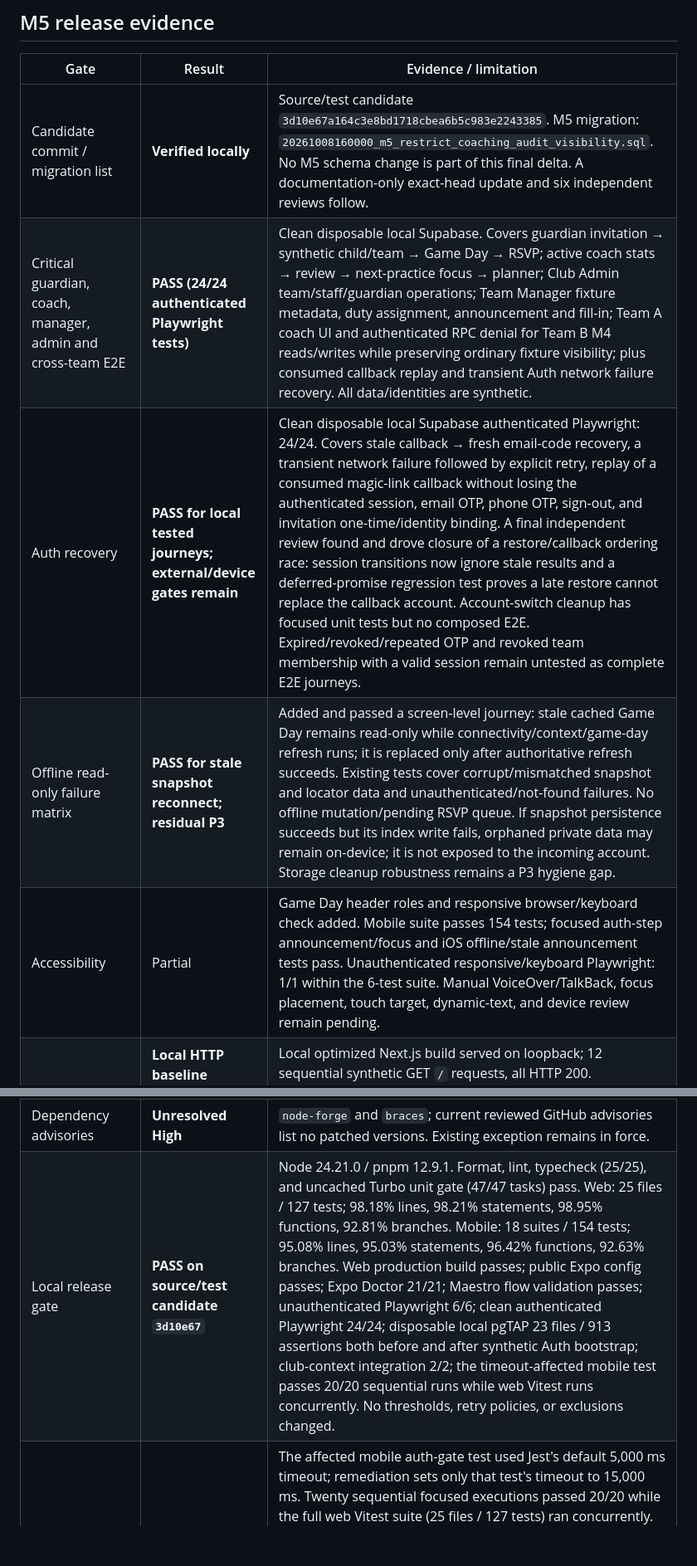
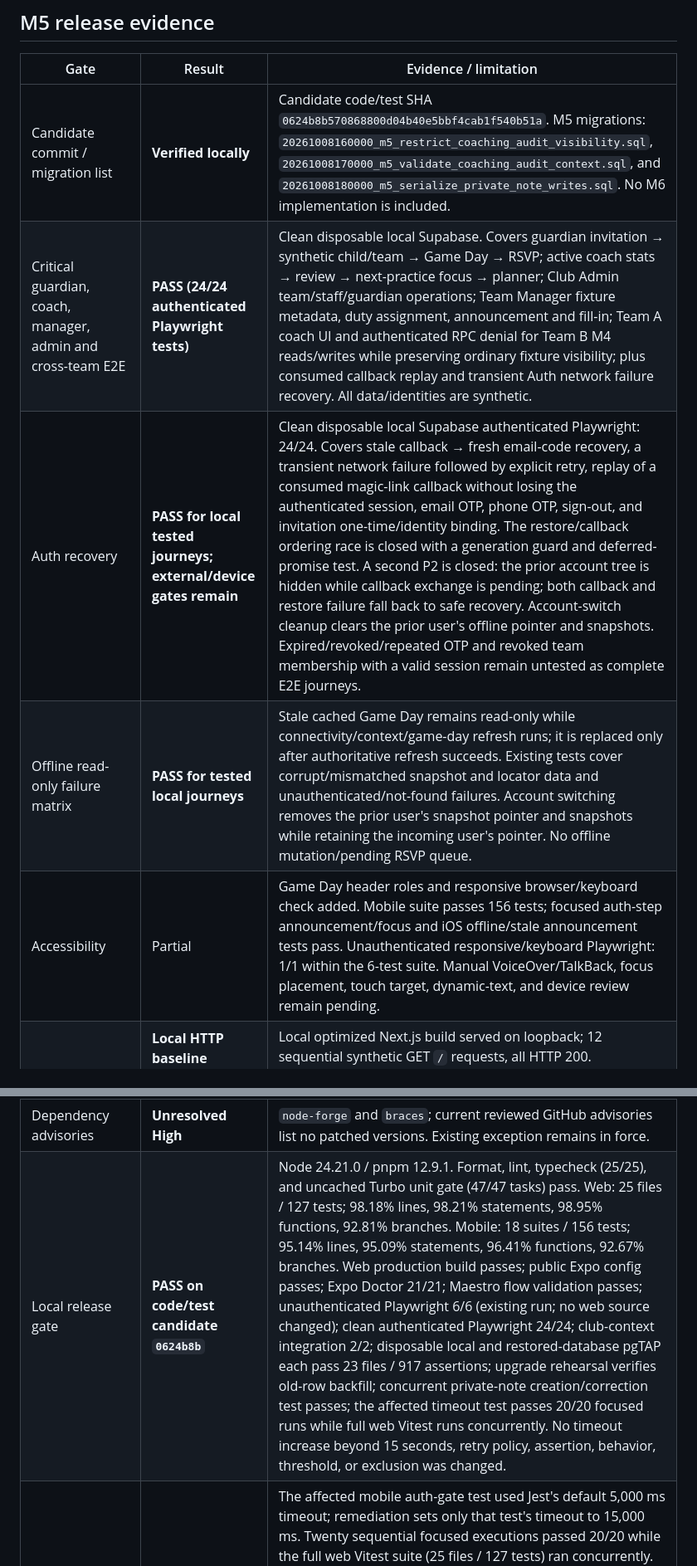
Before and after one commit to RajNori/stable, a Markdown page: planning/MILESTONE_5_RELEASE_EVIDENCE.md, 2 parts joined by grey strips. Shown at 83% size. GitHub-like rendering; blank space fills up the shorter version.

```diff
--- a/planning/MILESTONE_5_RELEASE_EVIDENCE.md
+++ b/planning/MILESTONE_5_RELEASE_EVIDENCE.md
@@ -19,9 +19,9 @@ This record contains repository/process evidence only. Never add secrets, signin
 
 | Gate | Result | Evidence / limitation |
 |---|---|---|
-| Candidate commit / migration list | **Verified locally** | Source/test candidate `3d10e67a164c3e8bd1718cbea6b5c983e2243385`. M5 migration: `20261008160000_m5_restrict_coaching_audit_visibility.sql`. No M5 schema change is part of this final delta. A documentation-only exact-head update and six independent reviews follow. |
+| Candidate commit / migration list | **Verified locally** | Candidate code/test SHA `0624b8b570868800d04b40e5bbf4cab1f540b51a`. M5 migrations: `20261008160000_m5_restrict_coaching_audit_visibility.sql`, `20261008170000_m5_validate_coaching_audit_context.sql`, and `20261008180000_m5_serialize_private_note_writes.sql`. No M6 implementation is included. |
 | Critical guardian, coach, manager, admin and cross-team E2E | **PASS (24/24 authenticated Playwright tests)** | Clean disposable local Supabase. Covers guardian invitation → synthetic child/team → Game Day → RSVP; active coach stats → review → next-practice focus → planner; Club Admin team/staff/guardian operations; Team Manager fixture metadata, duty assignment, announcement and fill-in; Team A coach UI and authenticated RPC denial for Team B M4 reads/writes while preserving ordinary fixture visibility; plus consumed callback replay and transient Auth network failure recovery. All data/identities are synthetic. |
-| Auth recovery | **PASS for local tested journeys; external/device gates remain** | Clean disposable local Supabase authenticated Playwright: 24/24. Covers stale callback → fresh email-code recovery, a transient network failure followed by explicit retry, replay of a consumed magic-link callback without losing the authenticated session, email OTP, phone OTP, sign-out, and invitation one-time/identity binding. A final independent review found and drove closure of a restore/callback ordering race: session transitions now ignore stale results and a deferred-promise regression test proves a late restore cannot replace the callback account. Account-switch cleanup has focused unit tests but no composed E2E. Expired/revoked/repeated OTP and revoked team membership with a valid session remain untested as complete E2E journeys. |
-| Offline read-only failure matrix | **PASS for stale snapshot reconnect; residual P3** | Added and passed a screen-level journey: stale cached Game Day remains read-only while connectivity/context/game-day refresh runs; it is replaced only after authoritative refresh succeeds. Existing tests cover corrupt/mismatched snapshot and locator data and unauthenticated/not-found failures. No offline mutation/pending RSVP queue. If snapshot persistence succeeds but its index write fails, orphaned private data may remain on-device; it is not exposed to the incoming account. Storage cleanup robustness remains a P3 hygiene gap. |
-| Accessibility | Partial | Game Day header roles and responsive browser/keyboard check added. Mobile suite passes 154 tests; focused auth-step announcement/focus and iOS offline/stale announcement tests pass. Unauthenticated responsive/keyboard Playwright: 1/1 within the 6-test suite. Manual VoiceOver/TalkBack, focus placement, touch target, dynamic-text, and device review remain pending. |
+| Auth recovery | **PASS for local tested journeys; external/device gates remain** | Clean disposable local Supabase authenticated Playwright: 24/24. Covers stale callback → fresh email-code recovery, a transient network failure followed by explicit retry, replay of a consumed magic-link callback without losing the authenticated session, email OTP, phone OTP, sign-out, and invitation one-time/identity binding. The restore/callback ordering race is closed with a generation guard and deferred-promise test. A second P2 is closed: the prior account tree is hidden while callback exchange is pending; both callback and restore failure fall back to safe recovery. Account-switch cleanup clears the prior user's offline pointer and snapshots. Expired/revoked/repeated OTP and revoked team membership with a valid session remain untested as complete E2E journeys. |
+| Offline read-only failure matrix | **PASS for tested local journeys** | Stale cached Game Day remains read-only while connectivity/context/game-day refresh runs; it is replaced only after authoritative refresh succeeds. Existing tests cover corrupt/mismatched snapshot and locator data and unauthenticated/not-found failures. Account switching removes the prior user's snapshot pointer and snapshots while retaining the incoming user's pointer. No offline mutation/pending RSVP queue. |
+| Accessibility | Partial | Game Day header roles and responsive browser/keyboard check added. Mobile suite passes 156 tests; focused auth-step announcement/focus and iOS offline/stale announcement tests pass. Unauthenticated responsive/keyboard Playwright: 1/1 within the 6-test suite. Manual VoiceOver/TalkBack, focus placement, touch target, dynamic-text, and device review remain pending. |
 | Performance baseline | **Local HTTP baseline captured; release/device performance remains unverified** | Local optimized Next.js build served on loopback; 12 sequential synthetic GET `/` requests, all HTTP 200. `responseStart` p50 2.38 ms / p95 66.36 ms; full response p50 2.68 ms / p95 68.01 ms. This is a small same-machine HTTP smoke baseline, not a browser paint, mobile, staging, or pilot-load measurement; no product SLO or cross-machine comparison is claimed. |
@@ -36,5 +36,5 @@ This record contains repository/process evidence only. Never add secrets, signin
 | Android internal build | Pending | EAS/account/signing/tester state not inspected. |
 | Pilot configuration procedure | **Documented; rehearsal pending** | The first-pilot synthetic setup/operator procedure is documented in `planning/MILESTONE_5_OPERATIONS.md` under “First pilot team operator procedure.” Pilot configuration and an operator rehearsal have not yet been completed or externally validated. |
 | Dependency advisories | **Unresolved High** | `node-forge` and `braces`; current reviewed GitHub advisories list no patched versions. Existing exception remains in force. |
-| Local release gate | **PASS on source/test candidate `3d10e67`** | Node 24.21.0 / pnpm 12.9.1. Format, lint, typecheck (25/25), and uncached Turbo unit gate (47/47 tasks) pass. Web: 25 files / 127 tests; 98.18% lines, 98.21% statements, 98.95% functions, 92.81% branches. Mobile: 18 suites / 154 tests; 95.08% lines, 95.03% statements, 96.42% functions, 92.63% branches. Web production build passes; public Expo config passes; Expo Doctor 21/21; Maestro flow validation passes; unauthenticated Playwright 6/6; clean authenticated Playwright 24/24; disposable local pgTAP 23 files / 913 assertions both before and after synthetic Auth bootstrap; club-context integration 2/2; the timeout-affected mobile test passes 20/20 sequential runs while web Vitest runs concurrently. No thresholds, retry policies, or exclusions changed. |
+| Local release gate | **PASS on code/test candidate `0624b8b`** | Node 24.21.0 / pnpm 12.9.1. Format, lint, typecheck (25/25), and uncached Turbo unit gate (47/47 tasks) pass. Web: 25 files / 127 tests; 98.18% lines, 98.21% statements, 98.95% functions, 92.81% branches. Mobile: 18 suites / 156 tests; 95.14% lines, 95.09% statements, 96.41% functions, 92.67% branches. Web production build passes; public Expo config passes; Expo Doctor 21/21; Maestro flow validation passes; unauthenticated Playwright 6/6 (existing run; no web source changed); clean authenticated Playwright 24/24; club-context integration 2/2; disposable local and restored-database pgTAP each pass 23 files / 917 assertions; upgrade rehearsal verifies old-row backfill; concurrent private-note creation/correction test passes; the affected timeout test passes 20/20 focused runs while full web Vitest runs concurrently. No timeout increase beyond 15 seconds, retry policy, assertion, behavior, threshold, or exclusion was changed. |
 | Mobile CI timeout evidence | **PASS — deterministic test behavior established** | The affected mobile auth-gate test used Jest's default 5,000 ms timeout; remediation sets only that test's timeout to 15,000 ms. Twenty sequential focused executions passed 20/20 while the full web Vitest suite (25 files / 127 tests) ran concurrently. The CI job uses no retry policy; `.github/workflows/ci.yml` is unchanged, browser auth config has `retries: 0`, and the manual CI rerun was investigation only. Assertions, setup, and expected behavior are unchanged. The test normally completes in roughly 116 ms focused; CI runner contention showed other concurrent UI tests taking 9–24 seconds and produced the same 5-second timeout on the same test in the original run and its manual rerun. The 15-second limit allows scheduler/load variance; it does not change an assertion window or conceal an observed race. Do not increase further without new failure evidence. |
```
Also changed, not shown: other parts of planning/MILESTONE_5_RELEASE_EVIDENCE.md (+19 -20 lines), planning/MILESTONE_5_EXECUTION.md (+9 -9 lines).
